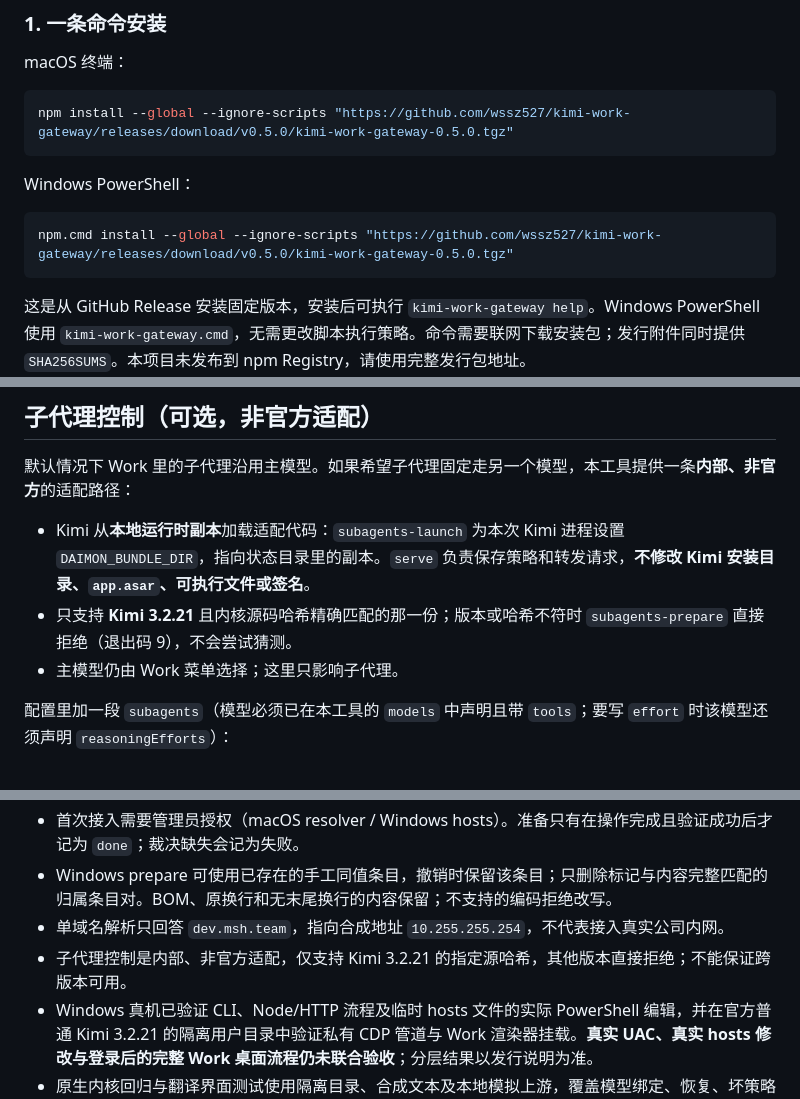
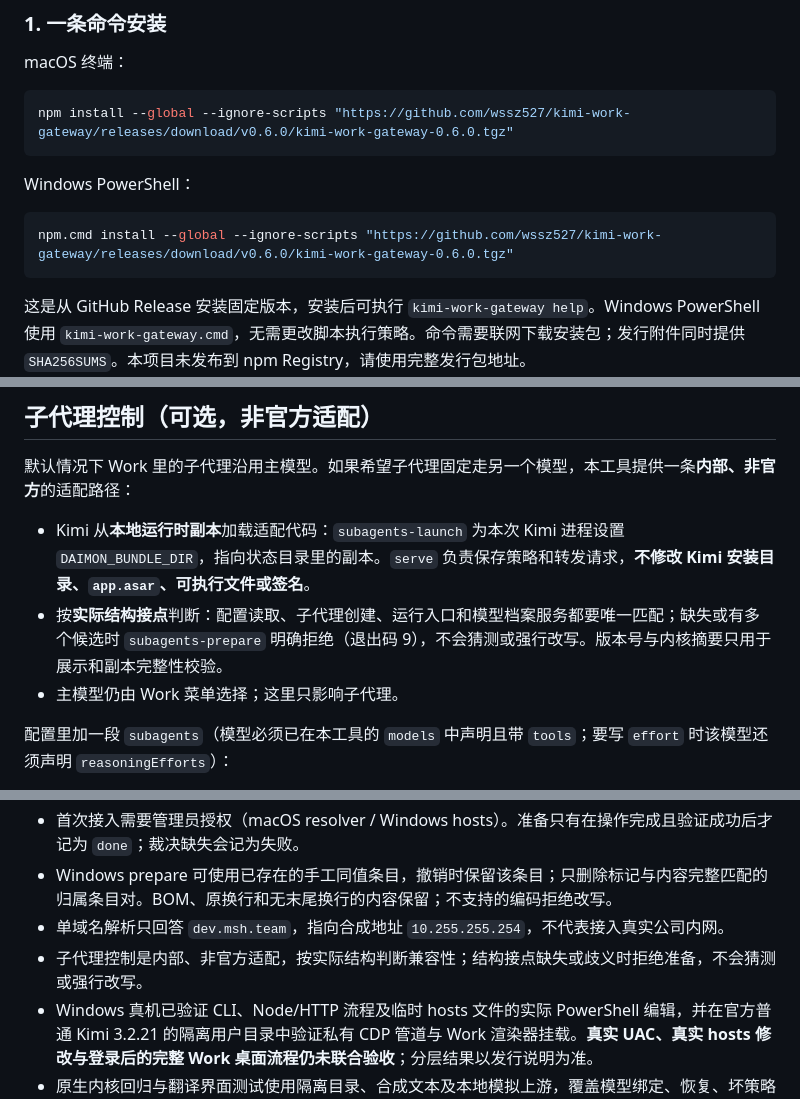
Before and after one commit to wssz527/kimi-work-gateway, a Markdown page: README.md, 3 parts joined by grey strips. GitHub-like rendering.

Commit message:
State structural compatibility in install and limits docs

````diff
--- a/README.md
+++ b/README.md
@@ -25,13 +25,13 @@ Kimi 的原生接入有三个容易被忽略的前提，本工具把它们一次
 macOS 终端：
 
 ```sh
-npm install --global --ignore-scripts "https://github.com/wssz527/kimi-work-gateway/releases/download/v0.5.0/kimi-work-gateway-0.5.0.tgz"
+npm install --global --ignore-scripts "https://github.com/wssz527/kimi-work-gateway/releases/download/v0.6.0/kimi-work-gateway-0.6.0.tgz"
 ```
 
 Windows PowerShell：
 
 ```powershell
-npm.cmd install --global --ignore-scripts "https://github.com/wssz527/kimi-work-gateway/releases/download/v0.5.0/kimi-work-gateway-0.5.0.tgz"
+npm.cmd install --global --ignore-scripts "https://github.com/wssz527/kimi-work-gateway/releases/download/v0.6.0/kimi-work-gateway-0.6.0.tgz"
 ```
 
 这是从 GitHub Release 安装固定版本，安装后可执行 `kimi-work-gateway help`。Windows PowerShell 使用 `kimi-work-gateway.cmd`，无需更改脚本执行策略。命令需要联网下载安装包；发行附件同时提供 `SHA256SUMS`。本项目未发布到 npm Registry，请使用完整发行包地址。
@@ -234,7 +234,7 @@ Windows PowerShell 使用 `kimi-work-gateway.cmd`。这些命令不需要上游
 默认情况下 Work 里的子代理沿用主模型。如果希望子代理固定走另一个模型，本工具提供一条**内部、非官方**的适配路径：
 
 - Kimi 从**本地运行时副本**加载适配代码：`subagents-launch` 为本次 Kimi 进程设置 `DAIMON_BUNDLE_DIR`，指向状态目录里的副本。`serve` 负责保存策略和转发请求，**不修改 Kimi 安装目录、`app.asar`、可执行文件或签名**。
-- 只支持 **Kimi 3.2.21** 且内核源码哈希精确匹配的那一份；版本或哈希不符时 `subagents-prepare` 直接拒绝（退出码 9），不会尝试猜测。
+- 按**实际结构接点**判断：配置读取、子代理创建、运行入口和模型档案服务都要唯一匹配；缺失或有多个候选时 `subagents-prepare` 明确拒绝（退出码 9），不会猜测或强行改写。版本号与内核摘要只用于展示和副本完整性校验。
 - 主模型仍由 Work 菜单选择；这里只影响子代理。
 
 配置里加一段 `subagents`（模型必须已在本工具的 `models` 中声明且带 `tools`；要写 `effort` 时该模型还须声明 `reasoningEfforts`）：
@@ -340,7 +340,7 @@ await gateway.configure({ key: 'local-token', port: 3426 });
 - 首次接入需要管理员授权（macOS resolver / Windows hosts）。准备只有在操作完成且验证成功后才记为 `done`；裁决缺失会记为失败。
 - Windows prepare 可使用已存在的手工同值条目，撤销时保留该条目；只删除标记与内容完整匹配的归属条目对。BOM、原换行和无末尾换行的内容保留；不支持的编码拒绝改写。
 - 单域名解析只回答 `dev.msh.team`，指向合成地址 `10.255.255.254`，不代表接入真实公司内网。
-- 子代理控制是内部、非官方适配，仅支持 Kimi 3.2.21 的指定源哈希，其他版本直接拒绝；不能保证跨版本可用。
+- 子代理控制是内部、非官方适配，按实际结构判断兼容性；结构接点缺失或歧义时拒绝准备，不会猜测或强行改写。
 - Windows 真机已验证 CLI、Node/HTTP 流程及临时 hosts 文件的实际 PowerShell 编辑，并在官方普通 Kimi 3.2.21 的隔离用户目录中验证私有 CDP 管道与 Work 渲染器挂载。**真实 UAC、真实 hosts 修改与登录后的完整 Work 桌面流程仍未联合验收**；分层结果以发行说明为准。
 - 原生内核回归与翻译界面测试使用隔离目录、合成文本及本地模拟上游，覆盖模型绑定、恢复、坏策略和译文生命周期。它们不产生付费推理，也不能代替登录桌面后的整条调用链验证。
 
````
